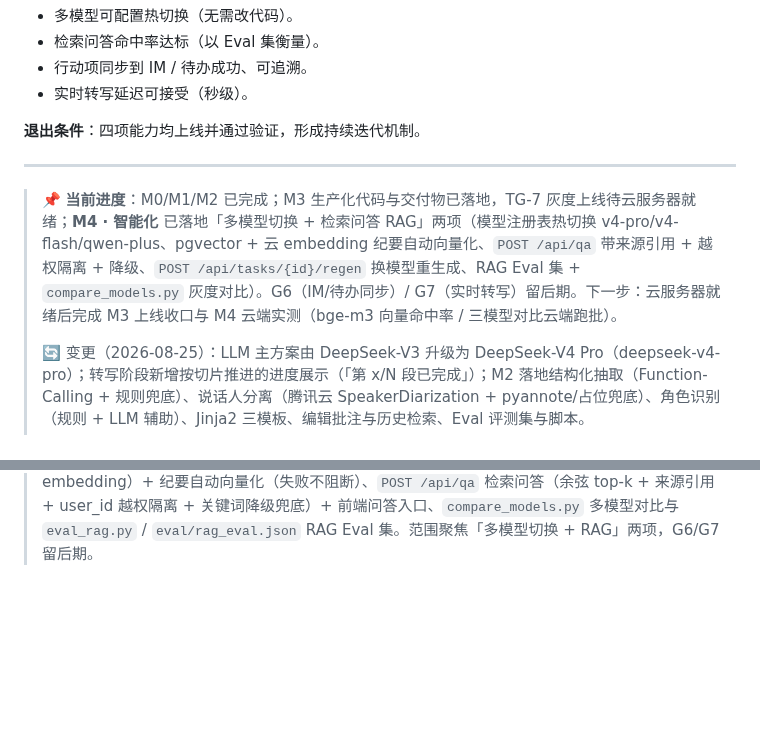
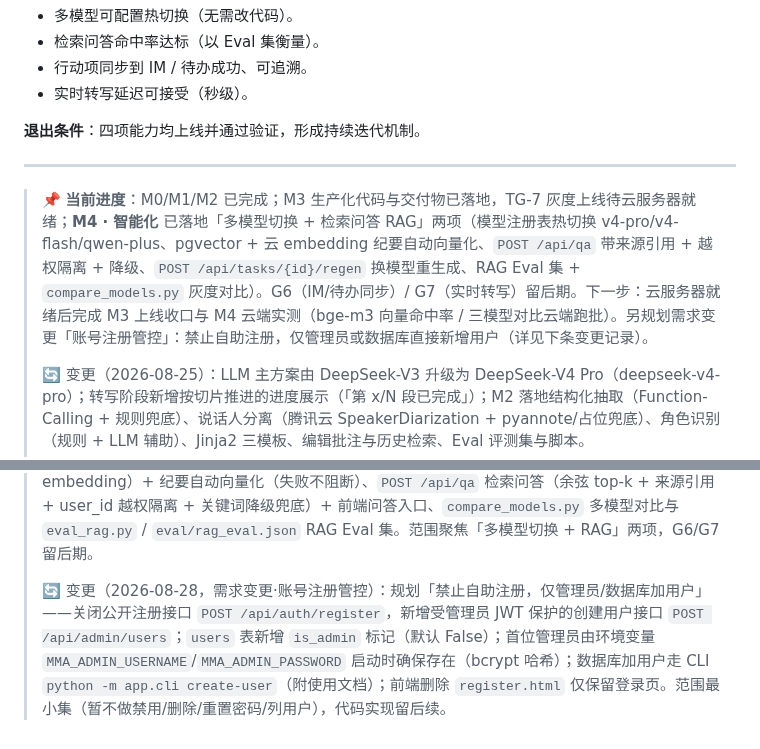
Before and after one commit to Lancer-Go/Meeting-Minutes-Assistant, a Markdown page: docs/roadmap.md, 2 parts joined by grey strips. GitHub-like rendering; blank space fills up the shorter version.

Commit message:
docs: roadmap/mission/tech-stack 登记需求变更（禁自助注册 + 管理员/数据库加用户）

```diff
--- a/docs/roadmap.md
+++ b/docs/roadmap.md
@@ -230,7 +230,7 @@ timeline
 
 ---
 
-> 📌 **当前进度**：M0/M1/M2 已完成；M3 生产化代码与交付物已落地，TG-7 灰度上线待云服务器就绪；**M4 · 智能化** 已落地「多模型切换 + 检索问答 RAG」两项（模型注册表热切换 v4-pro/v4-flash/qwen-plus、pgvector + 云 embedding 纪要自动向量化、`POST /api/qa` 带来源引用 + 越权隔离 + 降级、`POST /api/tasks/{id}/regen` 换模型重生成、RAG Eval 集 + `compare_models.py` 灰度对比）。G6（IM/待办同步）/ G7（实时转写）留后期。下一步：云服务器就绪后完成 M3 上线收口与 M4 云端实测（bge-m3 向量命中率 / 三模型对比云端跑批）。
+> 📌 **当前进度**：M0/M1/M2 已完成；M3 生产化代码与交付物已落地，TG-7 灰度上线待云服务器就绪；**M4 · 智能化** 已落地「多模型切换 + 检索问答 RAG」两项（模型注册表热切换 v4-pro/v4-flash/qwen-plus、pgvector + 云 embedding 纪要自动向量化、`POST /api/qa` 带来源引用 + 越权隔离 + 降级、`POST /api/tasks/{id}/regen` 换模型重生成、RAG Eval 集 + `compare_models.py` 灰度对比）。G6（IM/待办同步）/ G7（实时转写）留后期。下一步：云服务器就绪后完成 M3 上线收口与 M4 云端实测（bge-m3 向量命中率 / 三模型对比云端跑批）。另规划需求变更「账号注册管控」：禁止自助注册，仅管理员或数据库直接新增用户（详见下条变更记录）。
 >
 > 🔄 变更（2026-08-25）：LLM 主方案由 DeepSeek-V3 升级为 DeepSeek-V4 Pro（deepseek-v4-pro）；转写阶段新增按切片推进的进度展示（「第 x/N 段已完成」）；M2 落地结构化抽取（Function-Calling + 规则兜底）、说话人分离（腾讯云 SpeakerDiarization + pyannote/占位兜底）、角色识别（规则 + LLM 辅助）、Jinja2 三模板、编辑批注与历史检索、Eval 评测集与脚本。
 >
@@ -239,3 +239,5 @@ timeline
 > 🔄 变更（2026-08-27）：M2 角色识别/话者分离修复 + 腾讯云 COS 接入——修复腾讯 SpeakerDiarization 的 `SpeakerId=0` 被 `or ""` 误丢（话者分离覆盖率 5%→100%）、空 speaker 归假「S1」抢主持人、标准/精简模板缺「说话人/角色」节；新增 ASR URL 识别（SourceType=0，音频上传 COS 整段提交→全局话者分离，实测话者人数 4→2 且转写快 17 倍），对象存储接入腾讯云 COS（S3 兼容 + virtual 寻址 + put_object）；角色识别不再强推「汇报人」（仅命中汇报句式才判，否则参会者）。
 >
 > 🔄 变更（2026-08-27，M4）：智能化落地——`llm_registry` 模型注册表（`MMA_LLM_ALIAS` 配置化热切换，去 summary/extractor 类内硬编码）、接入 deepseek-v4-flash 降本通道与 Qwen Function-Calling 抽取、`POST /api/tasks/{id}/regen` 换模型/模板重生成、pgvector（compose 换 `pgvector/pgvector:pg16`）+ `minute_embeddings` 表 + `EmbeddingProvider`（OpenAI 兼容云 embedding）+ 纪要自动向量化（失败不阻断）、`POST /api/qa` 检索问答（余弦 top-k + 来源引用 + user_id 越权隔离 + 关键词降级兜底）+ 前端问答入口、`compare_models.py` 多模型对比与 `eval_rag.py` / `eval/rag_eval.json` RAG Eval 集。范围聚焦「多模型切换 + RAG」两项，G6/G7 留后期。
+>
+> 🔄 变更（2026-08-28，需求变更·账号注册管控）：规划「禁止自助注册，仅管理员/数据库加用户」——关闭公开注册接口 `POST /api/auth/register`，新增受管理员 JWT 保护的创建用户接口 `POST /api/admin/users`；`users` 表新增 `is_admin` 标记（默认 False）；首位管理员由环境变量 `MMA_ADMIN_USERNAME`/`MMA_ADMIN_PASSWORD` 启动时确保存在（bcrypt 哈希）；数据库加用户走 CLI `python -m app.cli create-user`（附使用文档）；前端删除 `register.html` 仅保留登录页。范围最小集（暂不做禁用/删除/重置密码/列用户），代码实现留后续。
```
Also changed, not shown: docs/mission.md (+2 -1 lines), docs/tech-stack.md (+5 -4 lines).
